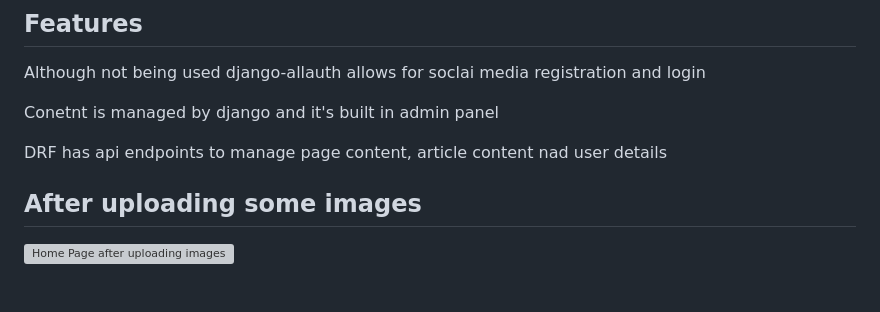
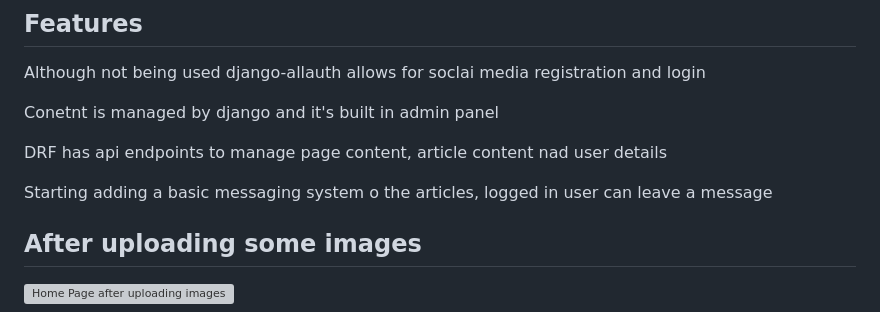
Before and after one commit to JBeggs/docker-django-react-web-application, a Markdown page: README.md, the part around the change. GitHub-like rendering; blank space fills up the shorter version; grey boxes are pictures that could not be loaded.

Commit message:
Logged in users can add messages to article

```diff
--- a/README.md
+++ b/README.md
@@ -202,6 +202,8 @@ Conetnt is managed by django and it's built in admin panel
 
 DRF has api endpoints to manage page content, article content nad user details
 
+Starting adding a basic messaging system o the articles, logged in user can leave a message
+
 
 ## After uploading some images
 
```
